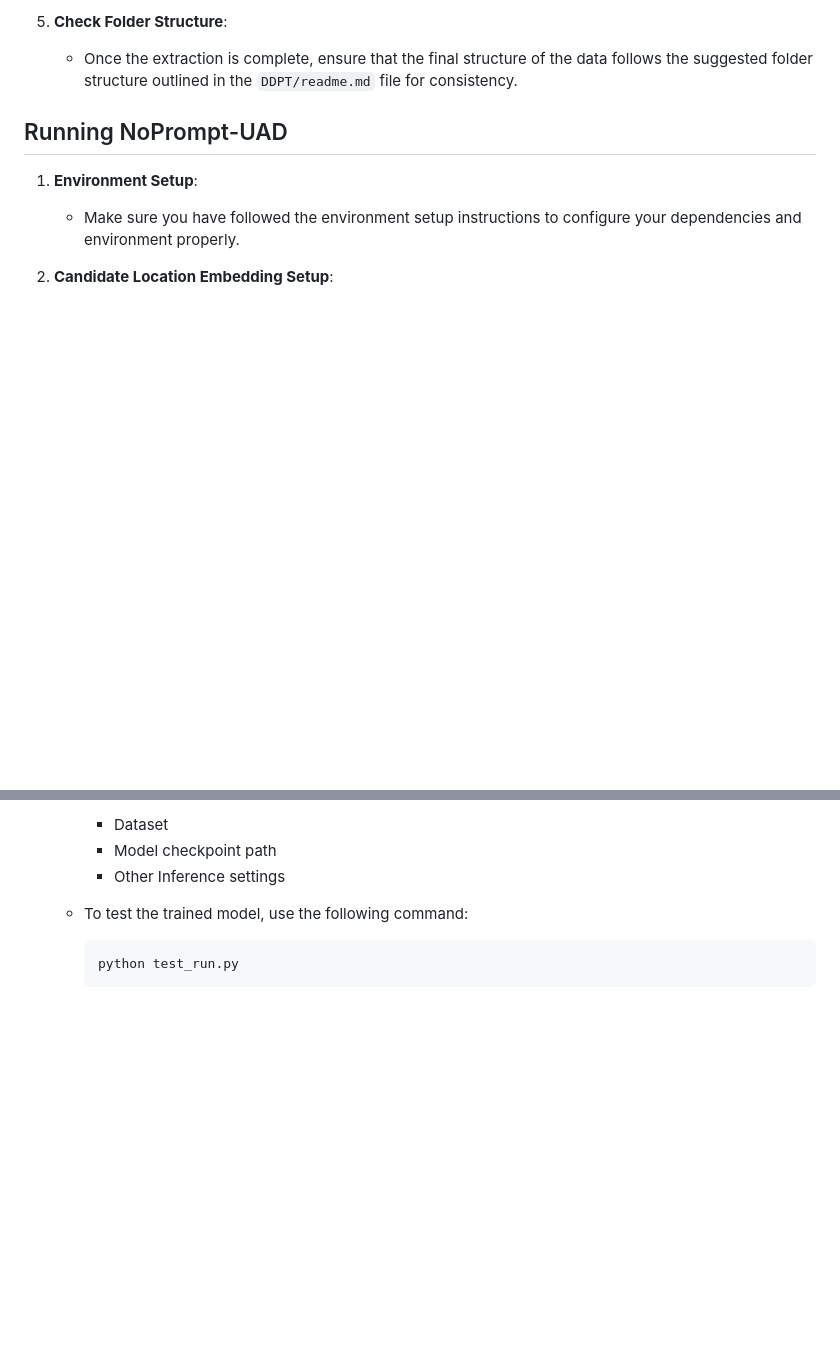
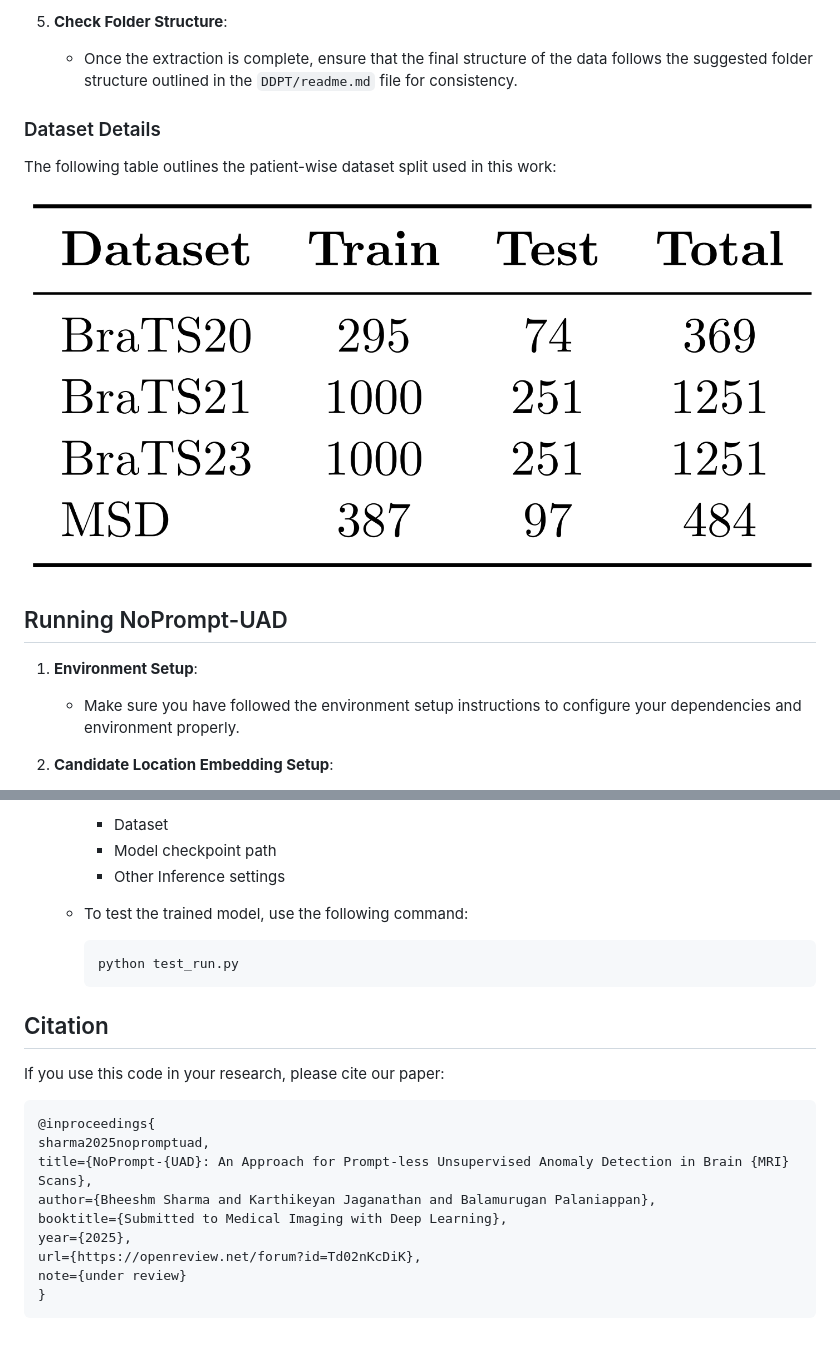
Before and after one commit to BheeshmSharma/NoPrompt-UAD-MIDL2025, a Markdown page: README.md, 2 parts joined by grey strips. Drawn GitHub-style; blank space fills up the shorter version.

```diff
--- a/README.md
+++ b/README.md
@@ -68,12 +68,11 @@ Follow these steps to prepare the data for processing:
 5. **Check Folder Structure**:
    - Once the extraction is complete, ensure that the final structure of the data follows the suggested folder structure outlined in the `DDPT/readme.md` file for consistency.
 
-<!--
 ### Dataset Details
 
-The table below provides information about the dataset details in this project:
+The following table outlines the patient-wise dataset split used in this work:
+
 ![Dataset Split Info](/Figures/Data_split_info.png)
--->
 
 ## Running NoPrompt-UAD
 
@@ -123,9 +122,21 @@ We present below a few comparisons in terms of qualitative and quantitative resu
 <img alt="image" src="images/Qualitative_Results.png" style="width: 100%;" height=500>
 ### Quantitative results:
 ![Dataset Split Info](/Figures/Data_split_info.png)
+-->
 
 ## Citation
 If you use this code in your research, please cite our paper:
 
+    @inproceedings{
+    sharma2025nopromptuad,
+    title={NoPrompt-{UAD}: An Approach for Prompt-less Unsupervised Anomaly Detection in Brain {MRI} Scans},
+    author={Bheeshm Sharma and Karthikeyan Jaganathan and Balamurugan Palaniappan},
+    booktitle={Submitted to Medical Imaging with Deep Learning},
+    year={2025},
+    url={https://openreview.net/forum?id=Td02nKcDiK},
+    note={under review}
+    }
+
+<!--
 This project draws inspiration and is developed based on the [pddpm-uad](https://github.com/FinnBehrendt/patched-Diffusion-Models-UAD) repository.
 -->
```
